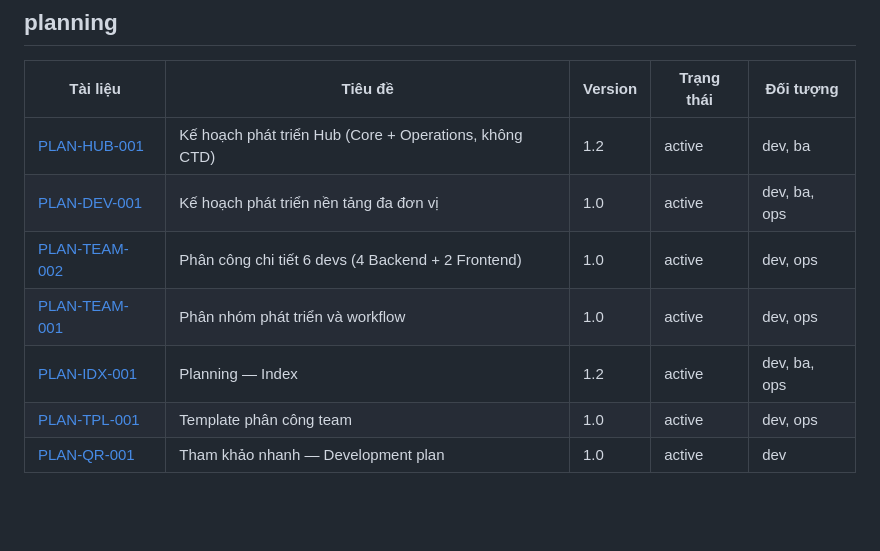
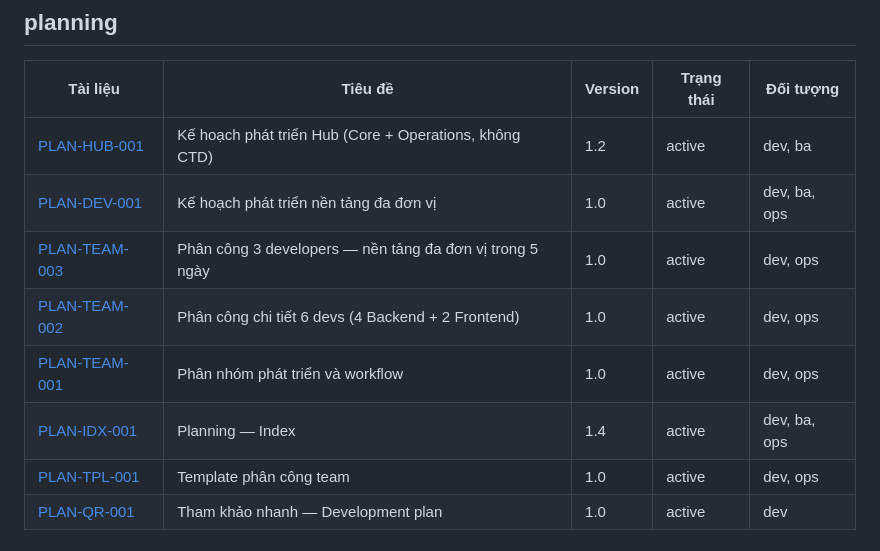
Before and after one commit to tduong-p/ultimate-tckt, a Markdown page: docs/README.md, the part around the change. Drawn GitHub-style; blank space fills up the shorter version.

```diff
--- a/docs/README.md
+++ b/docs/README.md
@@ -84,9 +84,10 @@
 |---|---|---|---|---|
 | [PLAN-HUB-001](planning/ke-hoach-hub-core-operations.md) | Kế hoạch phát triển Hub (Core + Operations, không CTD) | 1.2 | active | dev, ba |
 | [PLAN-DEV-001](planning/ke-hoach-phat-trien.md) | Kế hoạch phát triển nền tảng đa đơn vị | 1.0 | active | dev, ba, ops |
+| [PLAN-TEAM-003](planning/phan-cong-3-devs-5-ngay.md) | Phân công 3 developers — nền tảng đa đơn vị trong 5 ngày | 1.0 | active | dev, ops |
 | [PLAN-TEAM-002](planning/phan-cong-6-devs.md) | Phân công chi tiết 6 devs (4 Backend + 2 Frontend) | 1.0 | active | dev, ops |
 | [PLAN-TEAM-001](planning/phan-nhom-dev.md) | Phân nhóm phát triển và workflow | 1.0 | active | dev, ops |
-| [PLAN-IDX-001](planning/README.md) | Planning — Index | 1.2 | active | dev, ba, ops |
+| [PLAN-IDX-001](planning/README.md) | Planning — Index | 1.4 | active | dev, ba, ops |
 | [PLAN-TPL-001](planning/template-phan-cong.md) | Template phân công team | 1.0 | active | dev, ops |
 | [PLAN-QR-001](planning/tham-khao-nhanh.md) | Tham khảo nhanh — Development plan | 1.0 | active | dev |
 
```
Also changed, not shown: docs/planning/README.md (+9 -2 lines), docs/planning/phan-cong-3-devs-5-ngay.md (added, +196 -0 lines).
